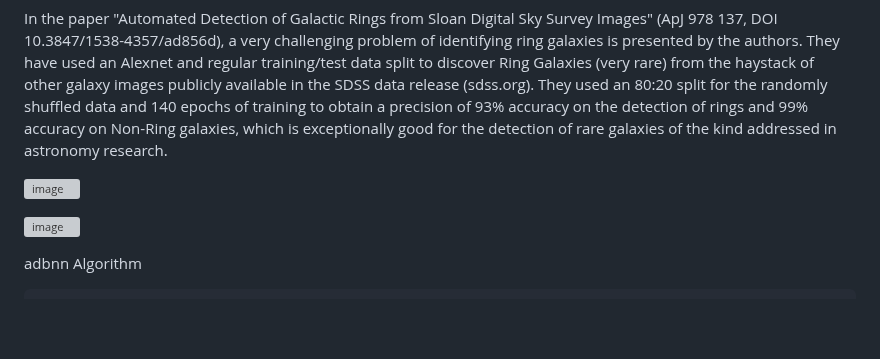
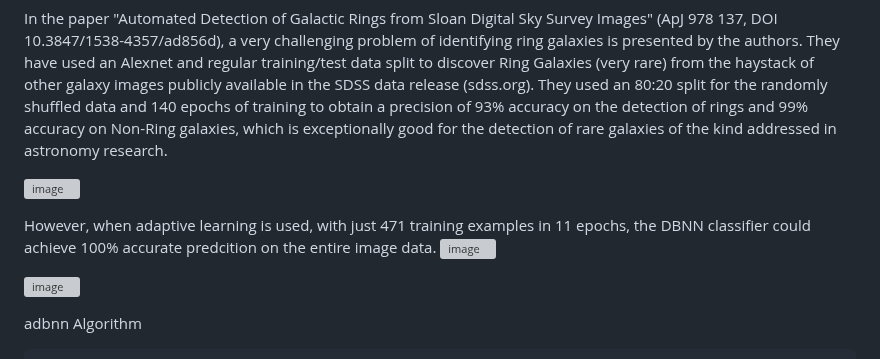
Before and after one commit to sajeethphilip/IDBNN, a Markdown page: README.md, the part around the change. Drawn GitHub-style; blank space fills up the shorter version; grey boxes are pictures that could not be loaded.

```diff
--- a/README.md
+++ b/README.md
@@ -33,6 +33,8 @@ In the paper "Automated Detection of Galactic Rings from Sloan Digital Sky Surve
 
 ![image](https://github.com/user-attachments/assets/2f46c442-82a8-4699-8d11-ad86995793a6)
 
+However, when adaptive learning is used, with just 471 training examples in 11 epochs, the DBNN classifier could achieve 100% accurate predcition on the entire image data.
+![image](https://github.com/user-attachments/assets/21ed0816-16f6-41aa-88e1-26cf0d336561)
 
 
 ![image](https://github.com/user-attachments/assets/fe1e97fe-a4f7-4e10-b433-6e00f5940a3b)
```
